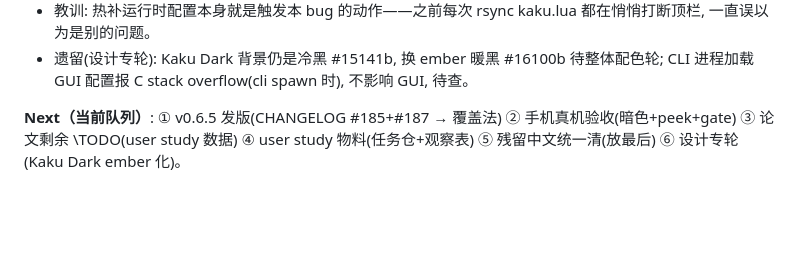
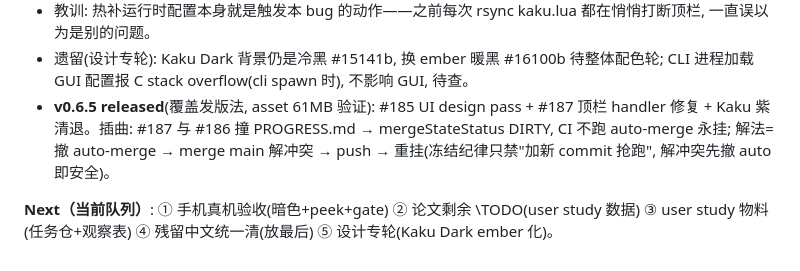
Before and after one commit to interesting-vibe-coding/helm, a Markdown page: docs/PROGRESS.md, the part around the change. Rendered like a GitHub page; blank space fills up the shorter version.

Commit message:
docs: progress log for v0.6.5 release (#189)
Co-authored-by: Claude Fable 5 <noreply@anthropic.com>

```diff
--- a/docs/PROGRESS.md
+++ b/docs/PROGRESS.md
@@ -189,5 +189,6 @@ fleet + 共享 memory/skills**.
 - 实机验证: 改 ~/.config/helm/kaku.lua 触发 reload → 顶栏即愈("· ● Work" 柿橙 + 右侧水位), 二次 reload 不退化。
 - 教训: 热补运行时配置本身就是触发本 bug 的动作——之前每次 rsync kaku.lua 都在悄悄打断顶栏, 一直误以为是别的问题。
 - 遗留(设计专轮): Kaku Dark 背景仍是冷黑 #15141b, 换 ember 暖黑 #16100b 待整体配色轮; CLI 进程加载 GUI 配置报 C stack overflow(cli spawn 时), 不影响 GUI, 待查。
+- **v0.6.5 released**(覆盖发版法, asset 61MB 验证): #185 UI design pass + #187 顶栏 handler 修复 + Kaku 紫清退。插曲: #187 与 #186 撞 PROGRESS.md → mergeStateStatus DIRTY, CI 不跑 auto-merge 永挂; 解法=撤 auto-merge → merge main 解冲突 → push → 重挂(冻结纪律只禁"加新 commit 抢跑", 解冲突先撤 auto 即安全)。
 
-**Next（当前队列）**: ① v0.6.5 发版(CHANGELOG #185+#187 → 覆盖法) ② 手机真机验收(暗色+peek+gate) ③ 论文剩余 \TODO(user study 数据) ④ user study 物料(任务仓+观察表) ⑤ 残留中文统一清(放最后) ⑥ 设计专轮(Kaku Dark ember 化)。
+**Next（当前队列）**: ① 手机真机验收(暗色+peek+gate) ② 论文剩余 \TODO(user study 数据) ③ user study 物料(任务仓+观察表) ④ 残留中文统一清(放最后) ⑤ 设计专轮(Kaku Dark ember 化)。
```
